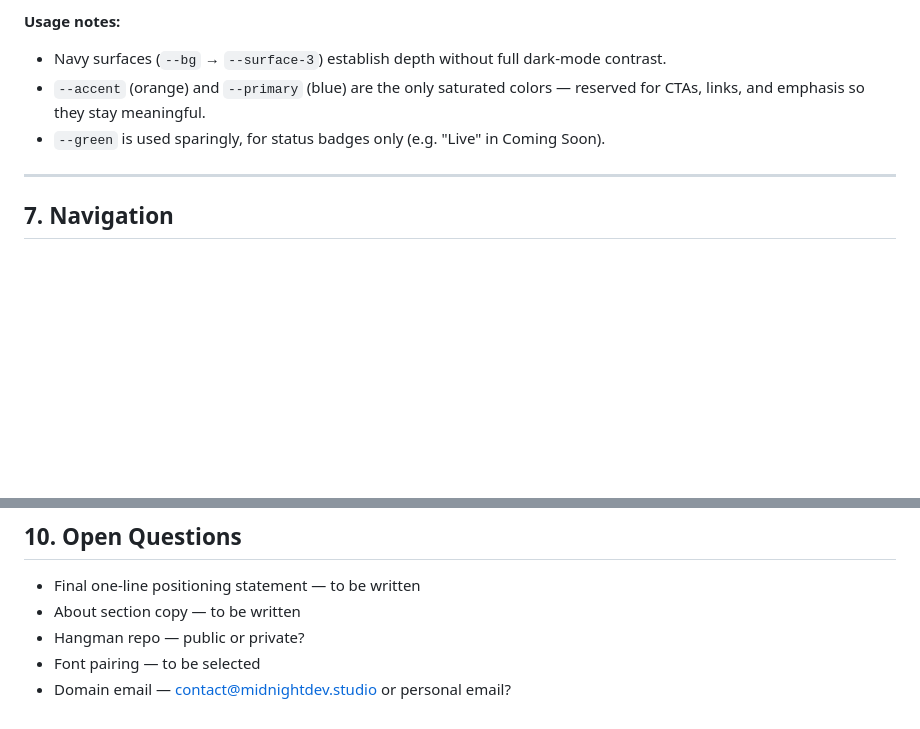
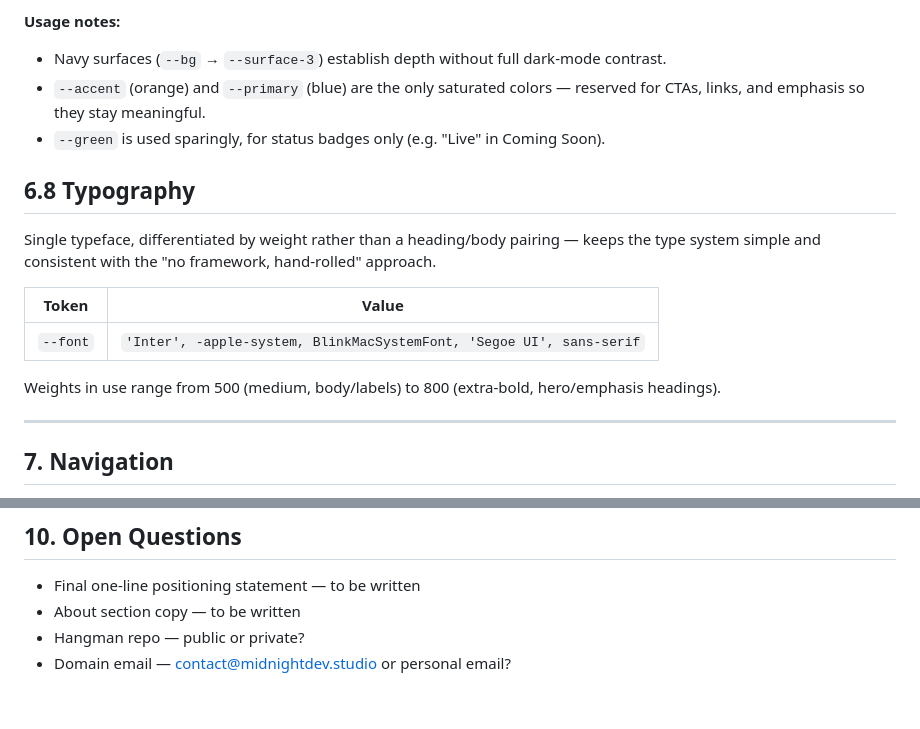
Before and after one commit to mchin24/portfolio, a Markdown page: design/midnightdev-homepage-spec.md, 2 parts joined by grey strips. Drawn GitHub-style; blank space fills up the shorter version.

Commit message:
Font selected

```diff
--- a/design/midnightdev-homepage-spec.md
+++ b/design/midnightdev-homepage-spec.md
@@ -185,6 +185,16 @@ Deep navy base with a single warm accent — subtle nods to "midnight," not full
 - `--accent` (orange) and `--primary` (blue) are the only saturated colors — reserved for CTAs, links, and emphasis so they stay meaningful.
 - `--green` is used sparingly, for status badges only (e.g. "Live" in Coming Soon).
 
+## 6.8 Typography
+
+Single typeface, differentiated by weight rather than a heading/body pairing — keeps the type system simple and consistent with the "no framework, hand-rolled" approach.
+
+| Token | Value |
+|---|---|
+| `--font` | `'Inter', -apple-system, BlinkMacSystemFont, 'Segoe UI', sans-serif` |
+
+Weights in use range from 500 (medium, body/labels) to 800 (extra-bold, hero/emphasis headings).
+
 ---
 
 ## 7. Navigation
@@ -223,5 +233,4 @@ Mobile-friendly — collapses to a hamburger menu on small screens.
 - Final one-line positioning statement — to be written
 - About section copy — to be written
 - Hangman repo — public or private?
-- Font pairing — to be selected
 - Domain email — contact@midnightdev.studio or personal email?
```
